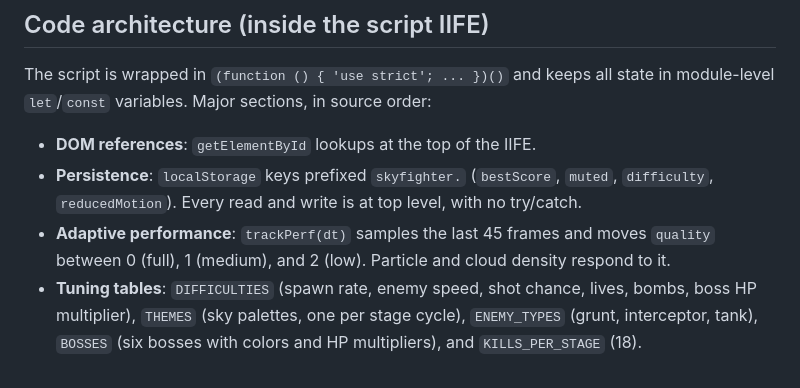
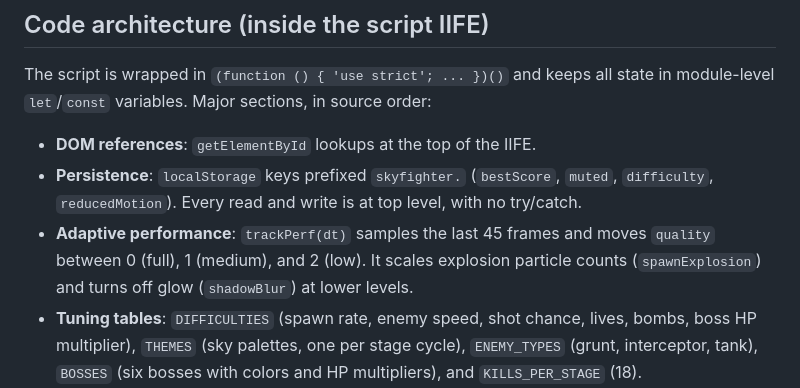
Before and after one commit to ubban/Google_4, a Markdown page: CLAUDE.md, the part around the change. Rendered like a GitHub page.

Commit message:
Correct CLAUDE.md note on adaptive quality effects
Quality level scales explosion particle counts and glow, not clouds.

Co-Authored-By: Claude Haiku 5.5 <noreply@anthropic.com>
Claude-Session: https://claude.ai/code/session_019cQ4hbrTPieQzLJSiL4M3F

```diff
--- a/CLAUDE.md
+++ b/CLAUDE.md
@@ -22,7 +22,7 @@ The script is wrapped in `(function () { 'use strict'; ... })()` and keeps all s
 
 - **DOM references**: `getElementById` lookups at the top of the IIFE.
 - **Persistence**: `localStorage` keys prefixed `skyfighter.` (`bestScore`, `muted`, `difficulty`, `reducedMotion`). Every read and write is at top level, with no try/catch.
-- **Adaptive performance**: `trackPerf(dt)` samples the last 45 frames and moves `quality` between 0 (full), 1 (medium), and 2 (low). Particle and cloud density respond to it.
+- **Adaptive performance**: `trackPerf(dt)` samples the last 45 frames and moves `quality` between 0 (full), 1 (medium), and 2 (low). It scales explosion particle counts (`spawnExplosion`) and turns off glow (`shadowBlur`) at lower levels.
 - **Tuning tables**: `DIFFICULTIES` (spawn rate, enemy speed, shot chance, lives, bombs, boss HP multiplier), `THEMES` (sky palettes, one per stage cycle), `ENEMY_TYPES` (grunt, interceptor, tank), `BOSSES` (six bosses with colors and HP multipliers), and `KILLS_PER_STAGE` (18).
 - **Audio**: a lazily created Web Audio context (`ensureAudio`). Sound effects go through `beep`, `noiseBurst`, and the `sfx` object. Audio is created on first user gesture.
 - **Canvas sizing**: fixed logical resolution `BASE_W × BASE_H` = 480 × 720, scaled to fit the window (capped at 1.6×) in `resize()`.
```
